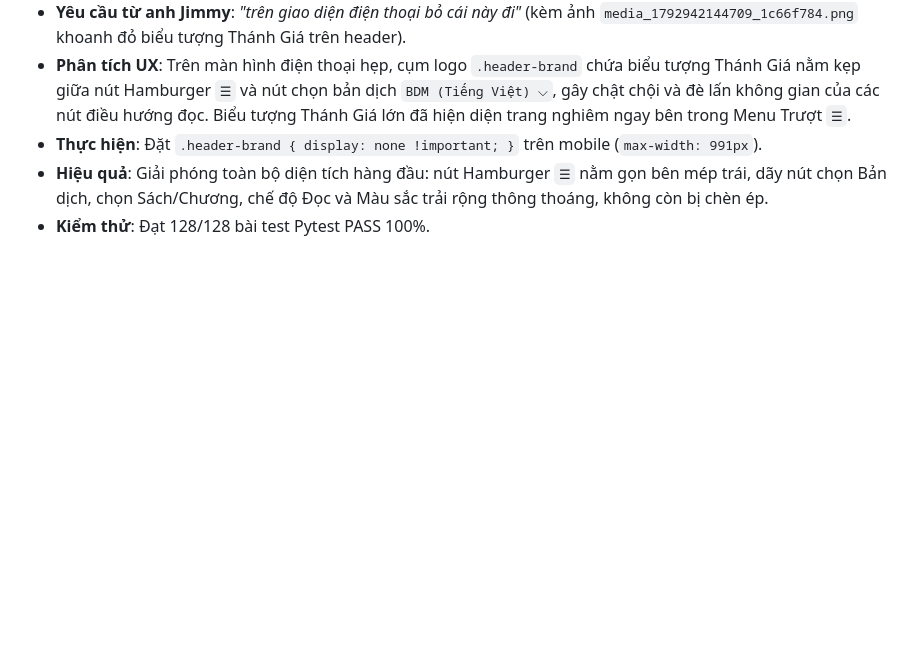
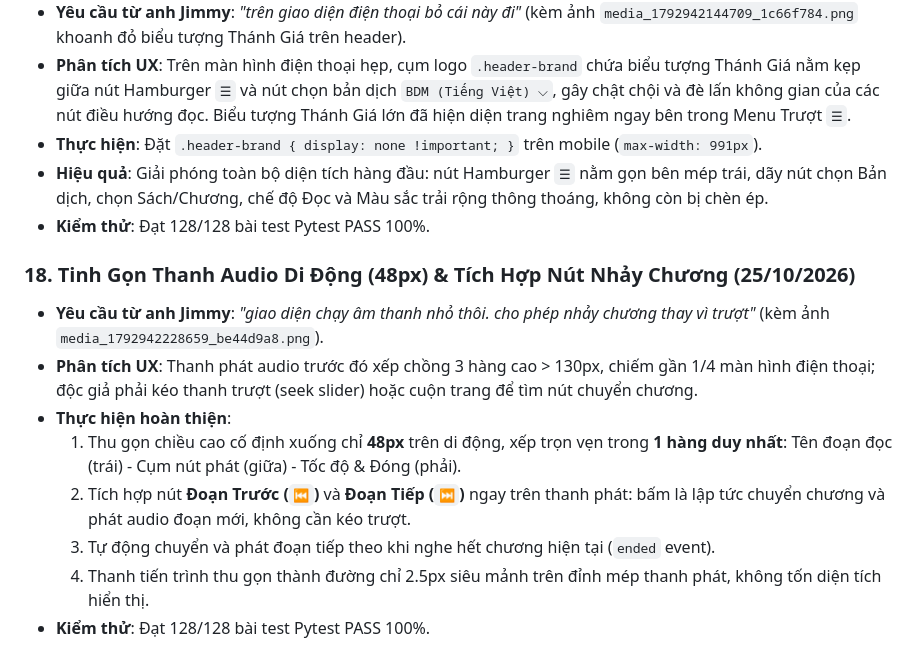
Before and after one commit to simonsharkman/kinhthanh, a Markdown page: memory.md, the part around the change. GitHub-like rendering; blank space fills up the shorter version.

Commit message:
docs(memory): log compact audio player and chapter jump milestone (21.9k chars)

```diff
--- a/memory.md
+++ b/memory.md
@@ -207,3 +207,13 @@
 - **Thực hiện**: Đặt `.header-brand { display: none !important; }` trên mobile (`max-width: 991px`).
 - **Hiệu quả**: Giải phóng toàn bộ diện tích hàng đầu: nút Hamburger `☰` nằm gọn bên mép trái, dãy nút chọn Bản dịch, chọn Sách/Chương, chế độ Đọc và Màu sắc trải rộng thông thoáng, không còn bị chèn ép.
 - **Kiểm thử**: Đạt 128/128 bài test Pytest PASS 100%.
+
+### 18. Tinh Gọn Thanh Audio Di Động (48px) & Tích Hợp Nút Nhảy Chương (25/10/2026)
+- **Yêu cầu từ anh Jimmy**: *"giao diện chạy âm thanh nhỏ thôi. cho phép nhảy chương thay vì trượt"* (kèm ảnh `media_1792942228659_be44d9a8.png`).
+- **Phân tích UX**: Thanh phát audio trước đó xếp chồng 3 hàng cao > 130px, chiếm gần 1/4 màn hình điện thoại; độc giả phải kéo thanh trượt (seek slider) hoặc cuộn trang để tìm nút chuyển chương.
+- **Thực hiện hoàn thiện**:
+  1. Thu gọn chiều cao cố định xuống chỉ **48px** trên di động, xếp trọn vẹn trong **1 hàng duy nhất**: Tên đoạn đọc (trái) - Cụm nút phát (giữa) - Tốc độ & Đóng (phải).
+  2. Tích hợp nút **Đoạn Trước (`⏮`)** và **Đoạn Tiếp (`⏭`)** ngay trên thanh phát: bấm là lập tức chuyển chương và phát audio đoạn mới, không cần kéo trượt.
+  3. Tự động chuyển và phát đoạn tiếp theo khi nghe hết chương hiện tại (`ended` event).
+  4. Thanh tiến trình thu gọn thành đường chỉ 2.5px siêu mảnh trên đỉnh mép thanh phát, không tốn diện tích hiển thị.
+- **Kiểm thử**: Đạt 128/128 bài test Pytest PASS 100%.
```
